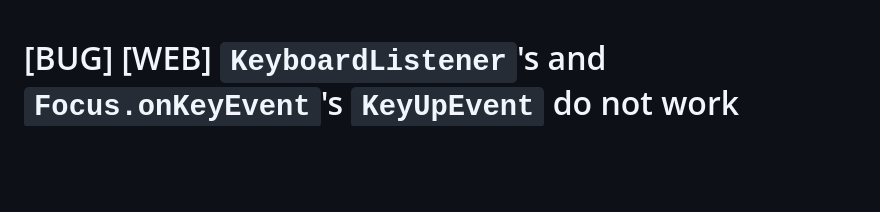
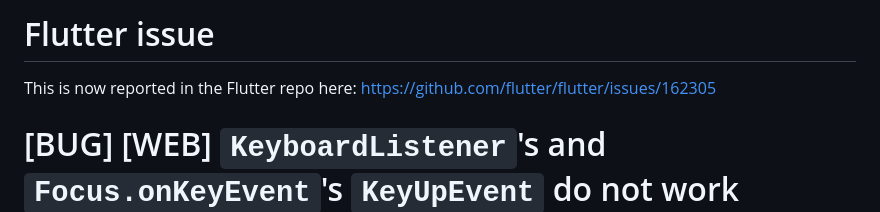
Before and after one commit to rydmike/issue_keyboard_system, a Markdown page: README.md, the part around the change. Rendered like a GitHub page; blank space fills up the shorter version.

```diff
--- a/README.md
+++ b/README.md
@@ -1,3 +1,7 @@
+# Flutter issue
+
+This is now reported in the Flutter repo here: https://github.com/flutter/flutter/issues/162305
+
 # [BUG] [WEB] `KeyboardListener`'s and `Focus.onKeyEvent`'s `KeyUpEvent` do not work correctly in JS and WASM builds
 
 The `KeyboardListener` and `Focus.onKeyEvent` that replace `RawKeyboardListener` and `Focus.onKey` have a bug in triggering the `KeyUpEvent` correctly in the JS and WASM builds. The `KeyUpEvent` is not triggered when a key is released when pressing multiple keys in sequence and releasing them in reverse order. This bug is not present in VM builds.
```
